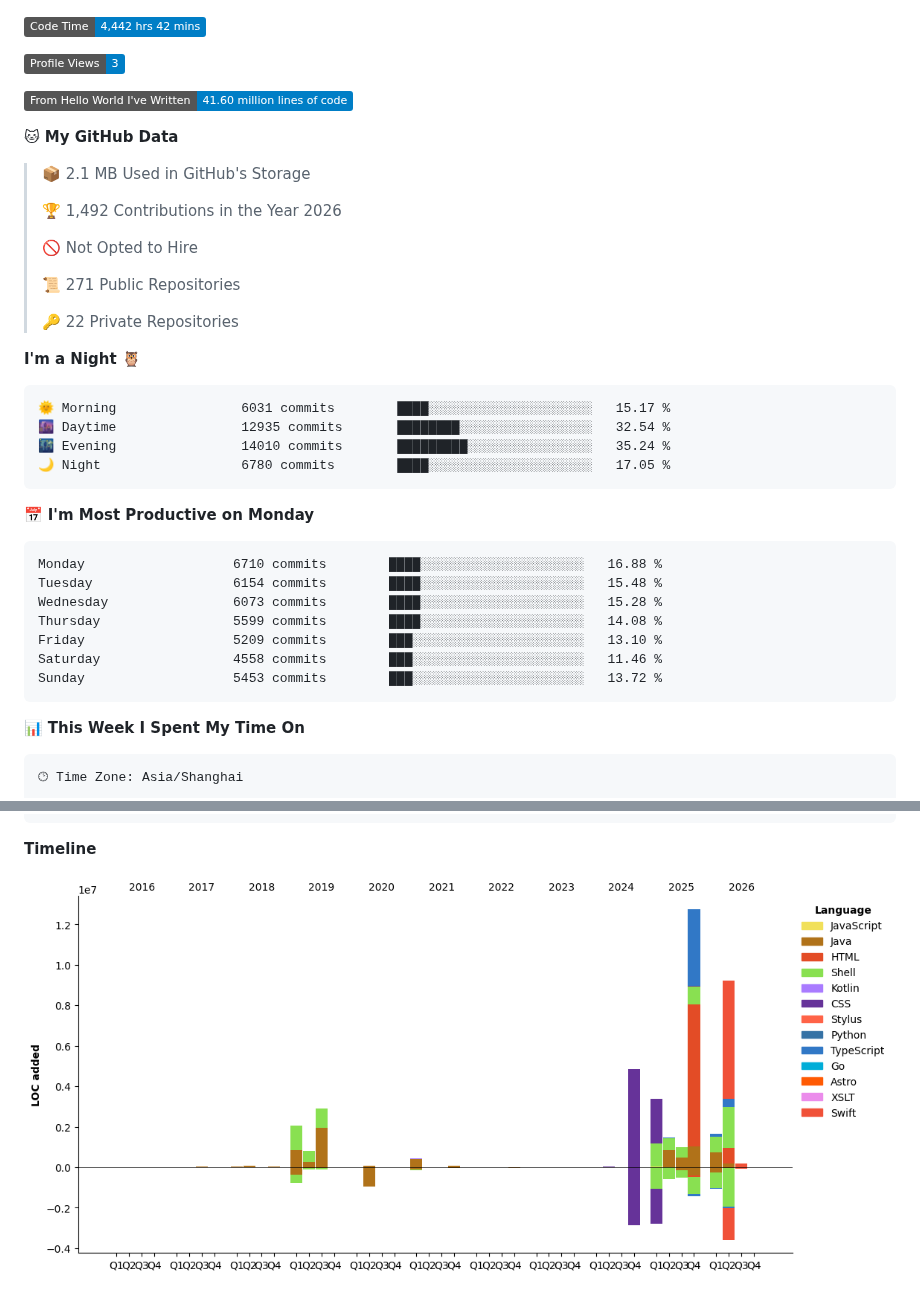
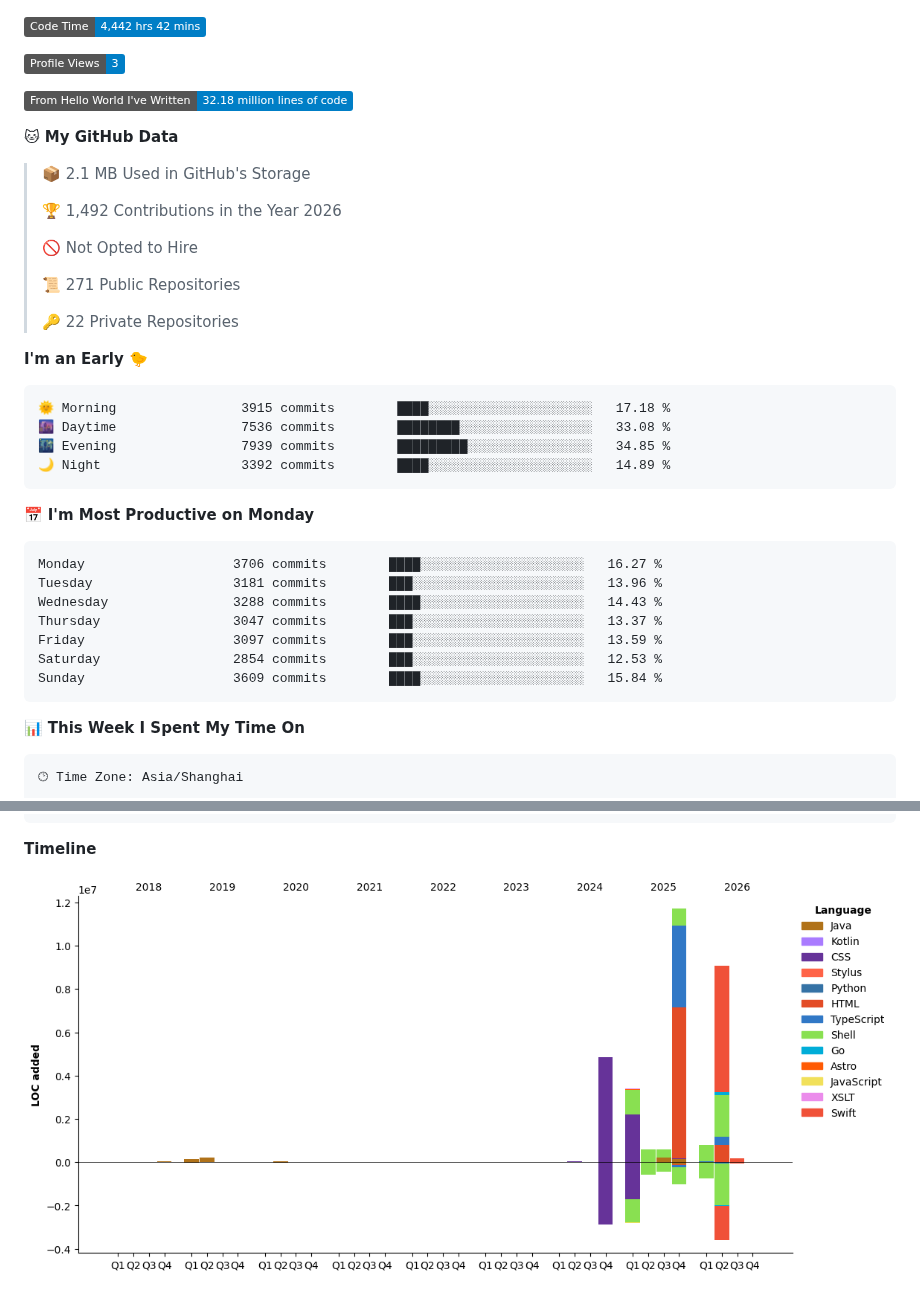
Before and after one commit to dong4j/dong4j, a Markdown page: README.md, 2 parts joined by grey strips. Rendered like a GitHub page; pictures changed too: assets/bar_graph.png; folded sections open; badges without logos.

Commit message:
Updated with Dev Metrics

````diff
--- a/README.md
+++ b/README.md
@@ -109,7 +109,7 @@ const dong4j = {
 
 ![Profile Views](http://img.shields.io/badge/Profile%20Views-3-blue?style=flat)
 
-![Lines of code](https://img.shields.io/badge/From%20Hello%20World%20I%27ve%20Written-41.60%20million%20lines%20of%20code-blue?style=flat)
+![Lines of code](https://img.shields.io/badge/From%20Hello%20World%20I%27ve%20Written-32.18%20million%20lines%20of%20code-blue?style=flat)
 
 **🐱 My GitHub Data**
 
@@ -123,24 +123,24 @@ const dong4j = {
  >
 > 🔑 22 Private Repositories
  >
-**I'm a Night 🦉**
+**I'm an Early 🐤**
 
 ```text
-🌞 Morning                6031 commits        ████░░░░░░░░░░░░░░░░░░░░░   15.17 %
-🌆 Daytime                12935 commits       ████████░░░░░░░░░░░░░░░░░   32.54 %
-🌃 Evening                14010 commits       █████████░░░░░░░░░░░░░░░░   35.24 %
-🌙 Night                  6780 commits        ████░░░░░░░░░░░░░░░░░░░░░   17.05 %
+🌞 Morning                3915 commits        ████░░░░░░░░░░░░░░░░░░░░░   17.18 %
+🌆 Daytime                7536 commits        ████████░░░░░░░░░░░░░░░░░   33.08 %
+🌃 Evening                7939 commits        █████████░░░░░░░░░░░░░░░░   34.85 %
+🌙 Night                  3392 commits        ████░░░░░░░░░░░░░░░░░░░░░   14.89 %
 ```
 📅 **I'm Most Productive on Monday**
 
 ```text
-Monday                   6710 commits        ████░░░░░░░░░░░░░░░░░░░░░   16.88 %
-Tuesday                  6154 commits        ████░░░░░░░░░░░░░░░░░░░░░   15.48 %
-Wednesday                6073 commits        ████░░░░░░░░░░░░░░░░░░░░░   15.28 %
-Thursday                 5599 commits        ████░░░░░░░░░░░░░░░░░░░░░   14.08 %
-Friday                   5209 commits        ███░░░░░░░░░░░░░░░░░░░░░░   13.10 %
-Saturday                 4558 commits        ███░░░░░░░░░░░░░░░░░░░░░░   11.46 %
-Sunday                   5453 commits        ███░░░░░░░░░░░░░░░░░░░░░░   13.72 %
+Monday                   3706 commits        ████░░░░░░░░░░░░░░░░░░░░░   16.27 %
+Tuesday                  3181 commits        ███░░░░░░░░░░░░░░░░░░░░░░   13.96 %
+Wednesday                3288 commits        ████░░░░░░░░░░░░░░░░░░░░░   14.43 %
+Thursday                 3047 commits        ███░░░░░░░░░░░░░░░░░░░░░░   13.37 %
+Friday                   3097 commits        ███░░░░░░░░░░░░░░░░░░░░░░   13.59 %
+Saturday                 2854 commits        ███░░░░░░░░░░░░░░░░░░░░░░   12.53 %
+Sunday                   3609 commits        ████░░░░░░░░░░░░░░░░░░░░░   15.84 %
 ```
 
 
````
Also changed, not shown: other parts of README.md (+1 -1 lines).
